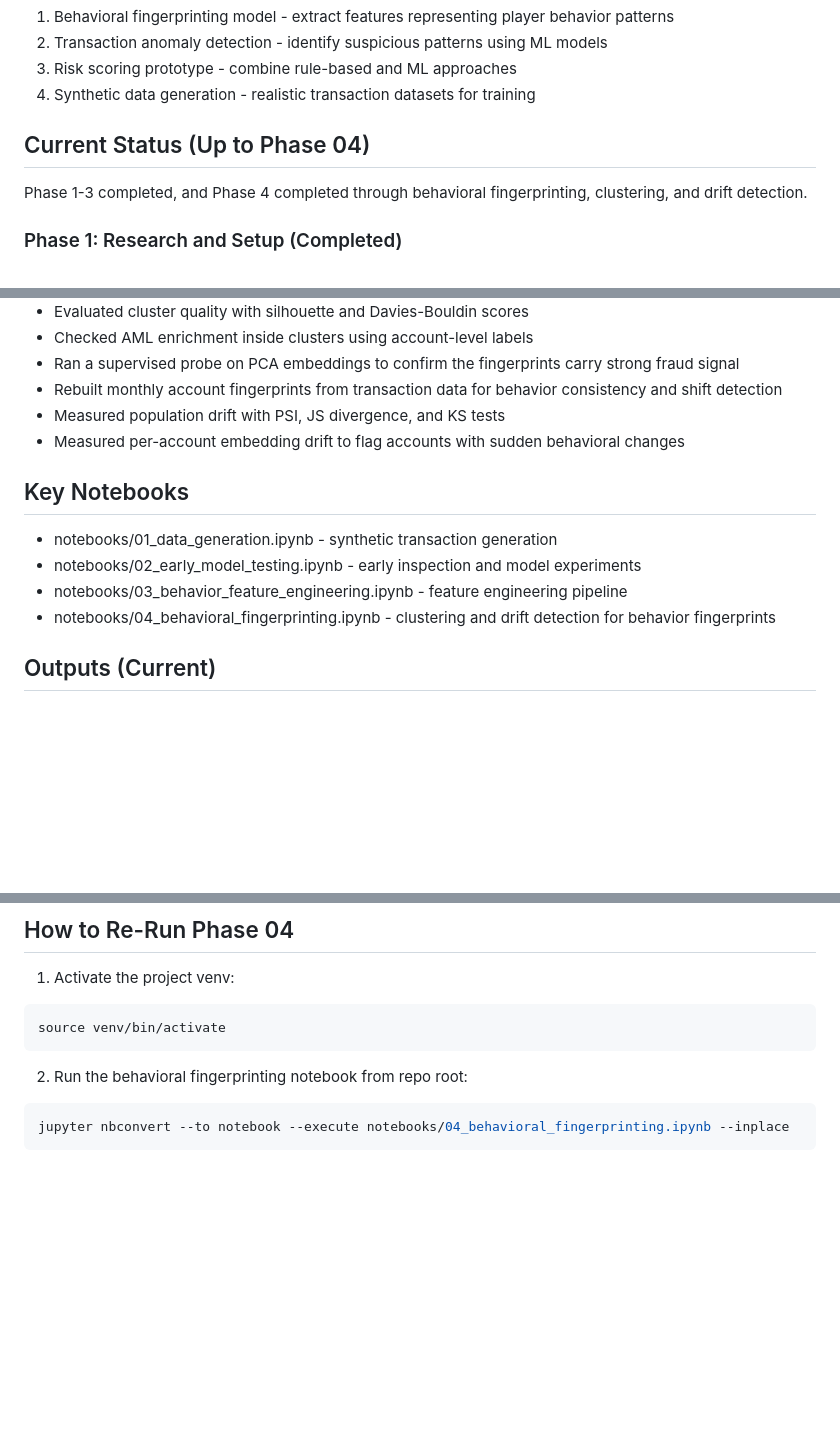
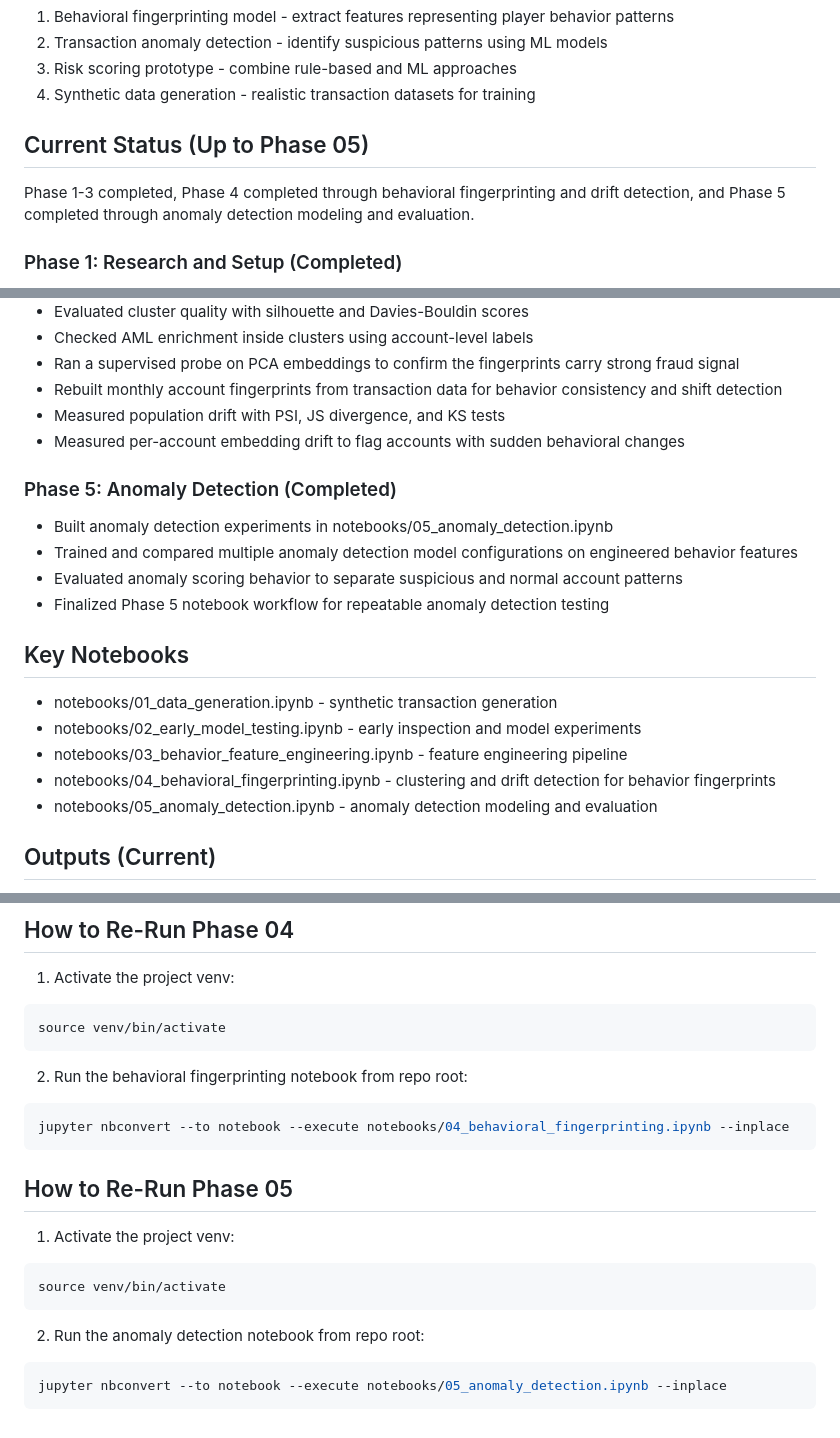
Before and after one commit to CodingMonkey17/LTGuardian, a Markdown page: README.md, 3 parts joined by grey strips. Drawn GitHub-style; blank space fills up the shorter version.

Commit message:
minor update on readme

````diff
--- a/README.md
+++ b/README.md
@@ -13,9 +13,9 @@ This prototype covers:
 3. Risk scoring prototype - combine rule-based and ML approaches
 4. Synthetic data generation - realistic transaction datasets for training
 
-## Current Status (Up to Phase 04)
+## Current Status (Up to Phase 05)
 
-Phase 1-3 completed, and Phase 4 completed through behavioral fingerprinting, clustering, and drift detection.
+Phase 1-3 completed, Phase 4 completed through behavioral fingerprinting and drift detection, and Phase 5 completed through anomaly detection modeling and evaluation.
 
 ### Phase 1: Research and Setup (Completed)
 
@@ -59,12 +59,20 @@ Phase 1-3 completed, and Phase 4 completed through behavioral fingerprinting, cl
 - Measured population drift with PSI, JS divergence, and KS tests
 - Measured per-account embedding drift to flag accounts with sudden behavioral changes
 
+### Phase 5: Anomaly Detection (Completed)
+
+- Built anomaly detection experiments in notebooks/05_anomaly_detection.ipynb
+- Trained and compared multiple anomaly detection model configurations on engineered behavior features
+- Evaluated anomaly scoring behavior to separate suspicious and normal account patterns
+- Finalized Phase 5 notebook workflow for repeatable anomaly detection testing
+
 ## Key Notebooks
 
 - notebooks/01_data_generation.ipynb - synthetic transaction generation
 - notebooks/02_early_model_testing.ipynb - early inspection and model experiments
 - notebooks/03_behavior_feature_engineering.ipynb - feature engineering pipeline
 - notebooks/04_behavioral_fingerprinting.ipynb - clustering and drift detection for behavior fingerprints
+- notebooks/05_anomaly_detection.ipynb - anomaly detection modeling and evaluation
 
 ## Outputs (Current)
 
@@ -108,3 +116,17 @@ source venv/bin/activate
 ```bash
 jupyter nbconvert --to notebook --execute notebooks/04_behavioral_fingerprinting.ipynb --inplace
 ```
+
+## How to Re-Run Phase 05
+
+1. Activate the project venv:
+
+```bash
+source venv/bin/activate
+```
+
+2. Run the anomaly detection notebook from repo root:
+
+```bash
+jupyter nbconvert --to notebook --execute notebooks/05_anomaly_detection.ipynb --inplace
+```
````
